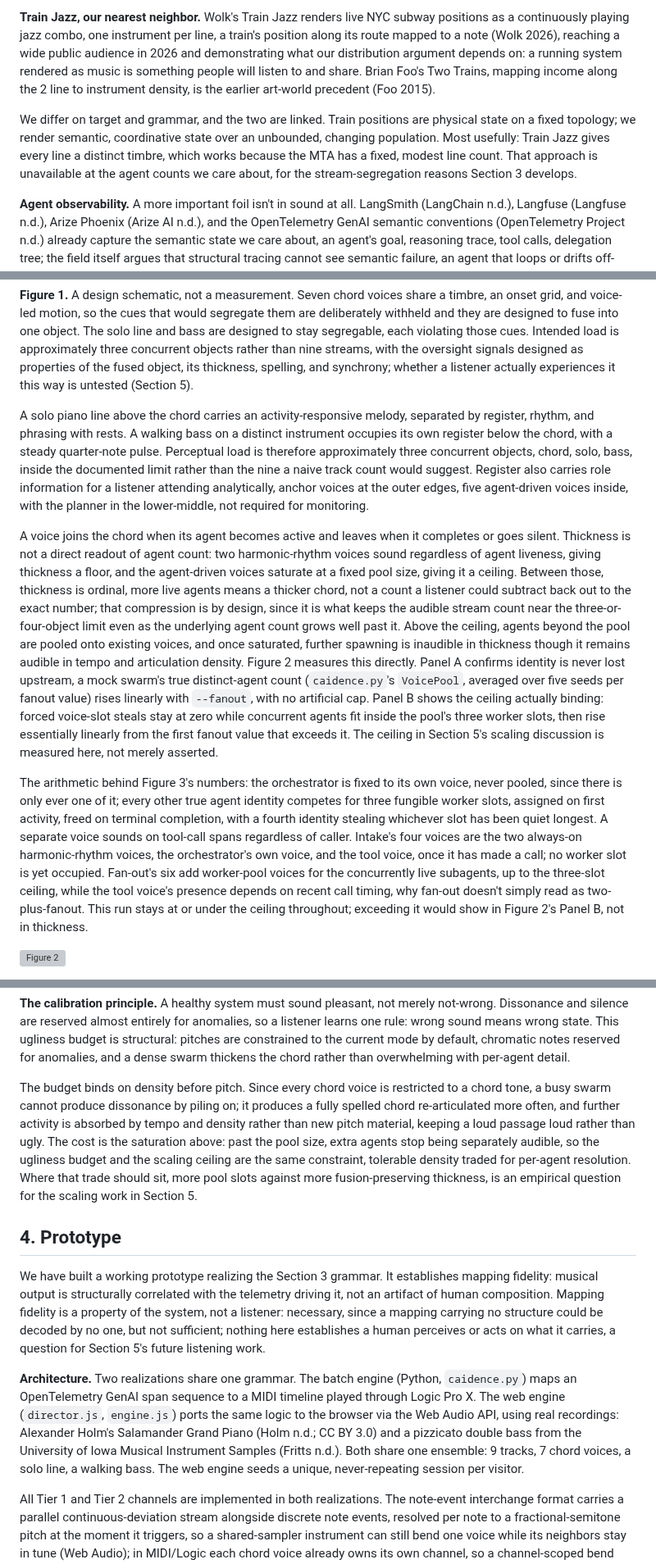
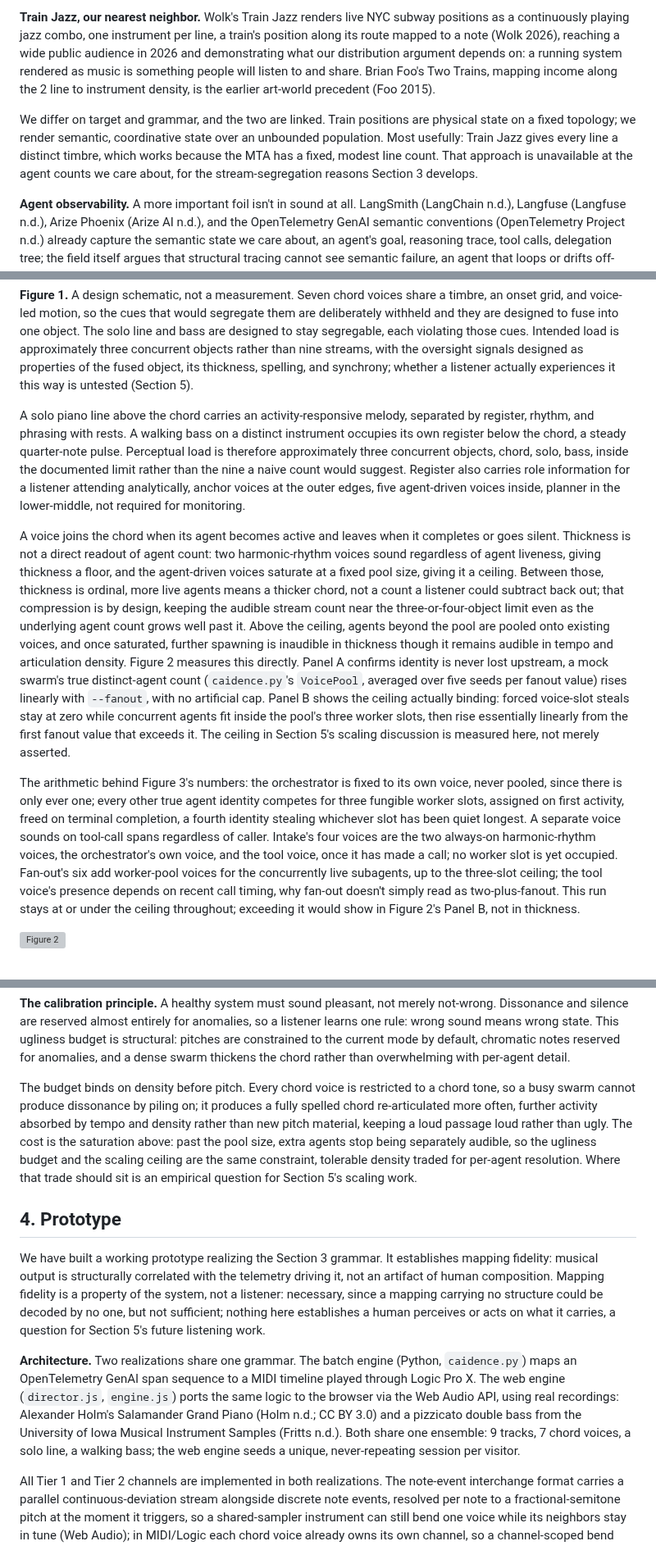
Before and after one commit to mob1ius/oteljazz, a Markdown page: paper/07-oversight-symphony-sonification.md, 3 parts joined by grey strips. Shown at 82% size. Drawn GitHub-style; grey boxes are pictures that could not be loaded.

```diff
--- a/paper/07-oversight-symphony-sonification.md
+++ b/paper/07-oversight-symphony-sonification.md
@@ -29,7 +29,7 @@ The relevant lineage is real and must be credited, since the risk here is a know
 
 **Train Jazz, our nearest neighbor.** Wolk's Train Jazz renders live NYC subway positions as a continuously playing jazz combo, one instrument per line, a train's position along its route mapped to a note (Wolk 2026), reaching a wide public audience in 2026 and demonstrating what our distribution argument depends on: a running system rendered as music is something people will listen to and share. Brian Foo's Two Trains, mapping income along the 2 line to instrument density, is the earlier art-world precedent (Foo 2015).
 
-We differ on target and grammar, and the two are linked. Train positions are physical state on a fixed topology; we render semantic, coordinative state over an unbounded, changing population. Most usefully: Train Jazz gives every line a distinct timbre, which works because the MTA has a fixed, modest line count. That approach is unavailable at the agent counts we care about, for the stream-segregation reasons Section 3 develops.
+We differ on target and grammar, and the two are linked. Train positions are physical state on a fixed topology; we render semantic, coordinative state over an unbounded population. Most usefully: Train Jazz gives every line a distinct timbre, which works because the MTA has a fixed, modest line count. That approach is unavailable at the agent counts we care about, for the stream-segregation reasons Section 3 develops.
 
 **Agent observability.** A more important foil isn't in sound at all. LangSmith (LangChain n.d.), Langfuse (Langfuse n.d.), Arize Phoenix (Arize AI n.d.), and the OpenTelemetry GenAI semantic conventions (OpenTelemetry Project n.d.) already capture the semantic state we care about, an agent's goal, reasoning trace, tool calls, delegation tree; the field itself argues that structural tracing cannot see semantic failure, an agent that loops or drifts off-task still returns success with normal latency (Morph 2026), and recent work pushes capture toward reasoning provenance as a first-class primitive (Vispute & Kadam 2026). What these tools capture, they present as a graph for inspection, not a channel for monitoring: reading it requires navigation, panning, expanding a subtree. We take the captured OTel span stream as input and render it through a channel that does not require looking.
 
@@ -57,11 +57,11 @@ Two further streams sit outside the chord mass, segregable because they violate
 
 **Figure 1.** A design schematic, not a measurement. Seven chord voices share a timbre, an onset grid, and voice-led motion, so the cues that would segregate them are deliberately withheld and they are designed to fuse into one object. The solo line and bass are designed to stay segregable, each violating those cues. Intended load is approximately three concurrent objects rather than nine streams, with the oversight signals designed as properties of the fused object, its thickness, spelling, and synchrony; whether a listener actually experiences it this way is untested (Section 5).
 
-A solo piano line above the chord carries an activity-responsive melody, separated by register, rhythm, and phrasing with rests. A walking bass on a distinct instrument occupies its own register below the chord, with a steady quarter-note pulse. Perceptual load is therefore approximately three concurrent objects, chord, solo, bass, inside the documented limit rather than the nine a naive track count would suggest. Register also carries role information for a listener attending analytically, anchor voices at the outer edges, five agent-driven voices inside, with the planner in the lower-middle, not required for monitoring.
+A solo piano line above the chord carries an activity-responsive melody, separated by register, rhythm, and phrasing with rests. A walking bass on a distinct instrument occupies its own register below the chord, a steady quarter-note pulse. Perceptual load is therefore approximately three concurrent objects, chord, solo, bass, inside the documented limit rather than the nine a naive count would suggest. Register also carries role information for a listener attending analytically, anchor voices at the outer edges, five agent-driven voices inside, planner in the lower-middle, not required for monitoring.
 
-A voice joins the chord when its agent becomes active and leaves when it completes or goes silent. Thickness is not a direct readout of agent count: two harmonic-rhythm voices sound regardless of agent liveness, giving thickness a floor, and the agent-driven voices saturate at a fixed pool size, giving it a ceiling. Between those, thickness is ordinal, more live agents means a thicker chord, not a count a listener could subtract back out to the exact number; that compression is by design, since it is what keeps the audible stream count near the three-or-four-object limit even as the underlying agent count grows well past it. Above the ceiling, agents beyond the pool are pooled onto existing voices, and once saturated, further spawning is inaudible in thickness though it remains audible in tempo and articulation density. Figure 2 measures this directly. Panel A confirms identity is never lost upstream, a mock swarm's true distinct-agent count (`caidence.py`'s `VoicePool`, averaged over five seeds per fanout value) rises linearly with `--fanout`, with no artificial cap. Panel B shows the ceiling actually binding: forced voice-slot steals stay at zero while concurrent agents fit inside the pool's three worker slots, then rise essentially linearly from the first fanout value that exceeds it. The ceiling in Section 5's scaling discussion is measured here, not merely asserted.
+A voice joins the chord when its agent becomes active and leaves when it completes or goes silent. Thickness is not a direct readout of agent count: two harmonic-rhythm voices sound regardless of agent liveness, giving thickness a floor, and the agent-driven voices saturate at a fixed pool size, giving it a ceiling. Between those, thickness is ordinal, more live agents means a thicker chord, not a count a listener could subtract back out; that compression is by design, keeping the audible stream count near the three-or-four-object limit even as the underlying agent count grows well past it. Above the ceiling, agents beyond the pool are pooled onto existing voices, and once saturated, further spawning is inaudible in thickness though it remains audible in tempo and articulation density. Figure 2 measures this directly. Panel A confirms identity is never lost upstream, a mock swarm's true distinct-agent count (`caidence.py`'s `VoicePool`, averaged over five seeds per fanout value) rises linearly with `--fanout`, with no artificial cap. Panel B shows the ceiling actually binding: forced voice-slot steals stay at zero while concurrent agents fit inside the pool's three worker slots, then rise essentially linearly from the first fanout value that exceeds it. The ceiling in Section 5's scaling discussion is measured here, not merely asserted.
 
-The arithmetic behind Figure 3's numbers: the orchestrator is fixed to its own voice, never pooled, since there is only ever one of it; every other true agent identity competes for three fungible worker slots, assigned on first activity, freed on terminal completion, with a fourth identity stealing whichever slot has been quiet longest. A separate voice sounds on tool-call spans regardless of caller. Intake's four voices are the two always-on harmonic-rhythm voices, the orchestrator's own voice, and the tool voice, once it has made a call; no worker slot is yet occupied. Fan-out's six add worker-pool voices for the concurrently live subagents, up to the three-slot ceiling, while the tool voice's presence depends on recent call timing, why fan-out doesn't simply read as two-plus-fanout. This run stays at or under the ceiling throughout; exceeding it would show in Figure 2's Panel B, not in thickness.
+The arithmetic behind Figure 3's numbers: the orchestrator is fixed to its own voice, never pooled, since there is only ever one; every other true agent identity competes for three fungible worker slots, assigned on first activity, freed on terminal completion, a fourth identity stealing whichever slot has been quiet longest. A separate voice sounds on tool-call spans regardless of caller. Intake's four voices are the two always-on harmonic-rhythm voices, the orchestrator's own voice, and the tool voice, once it has made a call; no worker slot is yet occupied. Fan-out's six add worker-pool voices for the concurrently live subagents, up to the three-slot ceiling; the tool voice's presence depends on recent call timing, why fan-out doesn't simply read as two-plus-fanout. This run stays at or under the ceiling throughout; exceeding it would show in Figure 2's Panel B, not in thickness.
 
 ![Figure 2](figures/fig2_saturation.pdf)
 
@@ -104,13 +104,13 @@ The asymmetry is worth naming: Tier 1, the aggregate coordinative state this gra
 
 **The calibration principle.** A healthy system must sound pleasant, not merely not-wrong. Dissonance and silence are reserved almost entirely for anomalies, so a listener learns one rule: wrong sound means wrong state. This ugliness budget is structural: pitches are constrained to the current mode by default, chromatic notes reserved for anomalies, and a dense swarm thickens the chord rather than overwhelming with per-agent detail.
 
-The budget binds on density before pitch. Since every chord voice is restricted to a chord tone, a busy swarm cannot produce dissonance by piling on; it produces a fully spelled chord re-articulated more often, and further activity is absorbed by tempo and density rather than new pitch material, keeping a loud passage loud rather than ugly. The cost is the saturation above: past the pool size, extra agents stop being separately audible, so the ugliness budget and the scaling ceiling are the same constraint, tolerable density traded for per-agent resolution. Where that trade should sit, more pool slots against more fusion-preserving thickness, is an empirical question for the scaling work in Section 5.
+The budget binds on density before pitch. Every chord voice is restricted to a chord tone, so a busy swarm cannot produce dissonance by piling on; it produces a fully spelled chord re-articulated more often, further activity absorbed by tempo and density rather than new pitch material, keeping a loud passage loud rather than ugly. The cost is the saturation above: past the pool size, extra agents stop being separately audible, so the ugliness budget and the scaling ceiling are the same constraint, tolerable density traded for per-agent resolution. Where that trade should sit is an empirical question for Section 5's scaling work.
 
 ## 4. Prototype
 
 We have built a working prototype realizing the Section 3 grammar. It establishes mapping fidelity: musical output is structurally correlated with the telemetry driving it, not an artifact of human composition. Mapping fidelity is a property of the system, not a listener: necessary, since a mapping carrying no structure could be decoded by no one, but not sufficient; nothing here establishes a human perceives or acts on what it carries, a question for Section 5's future listening work.
 
-**Architecture.** Two realizations share one grammar. The batch engine (Python, `caidence.py`) maps an OpenTelemetry GenAI span sequence to a MIDI timeline played through Logic Pro X. The web engine (`director.js`, `engine.js`) ports the same logic to the browser via the Web Audio API, using real recordings: Alexander Holm's Salamander Grand Piano (Holm n.d.; CC BY 3.0) and a pizzicato double bass from the University of Iowa Musical Instrument Samples (Fritts n.d.). Both share one ensemble: 9 tracks, 7 chord voices, a solo line, a walking bass. The web engine seeds a unique, never-repeating session per visitor.
+**Architecture.** Two realizations share one grammar. The batch engine (Python, `caidence.py`) maps an OpenTelemetry GenAI span sequence to a MIDI timeline played through Logic Pro X. The web engine (`director.js`, `engine.js`) ports the same logic to the browser via the Web Audio API, using real recordings: Alexander Holm's Salamander Grand Piano (Holm n.d.; CC BY 3.0) and a pizzicato double bass from the University of Iowa Musical Instrument Samples (Fritts n.d.). Both share one ensemble: 9 tracks, 7 chord voices, a solo line, a walking bass; the web engine seeds a unique, never-repeating session per visitor.
 
 All Tier 1 and Tier 2 channels are implemented in both realizations. The note-event interchange format carries a parallel continuous-deviation stream alongside discrete note events, resolved per note to a fractional-semitone pitch at the moment it triggers, so a shared-sampler instrument can still bend one voice while its neighbors stay in tune (Web Audio); in MIDI/Logic each chord voice already owns its own channel, so a channel-scoped bend reaches only its target. Capture, collusion, and drift's onset lag render as discrete note events, no format extension needed; the drift bend and conflict signature use the continuous stream. Both realizations draw on the same anomaly rendering, which the supplementary audio below exercises.
 
```
Also changed, not shown: other parts of paper/07-oversight-symphony-sonification.md (+9 -9 lines), paper/review_organised_sound_2026-08-20-round5.md (added, +145 -0 lines).
